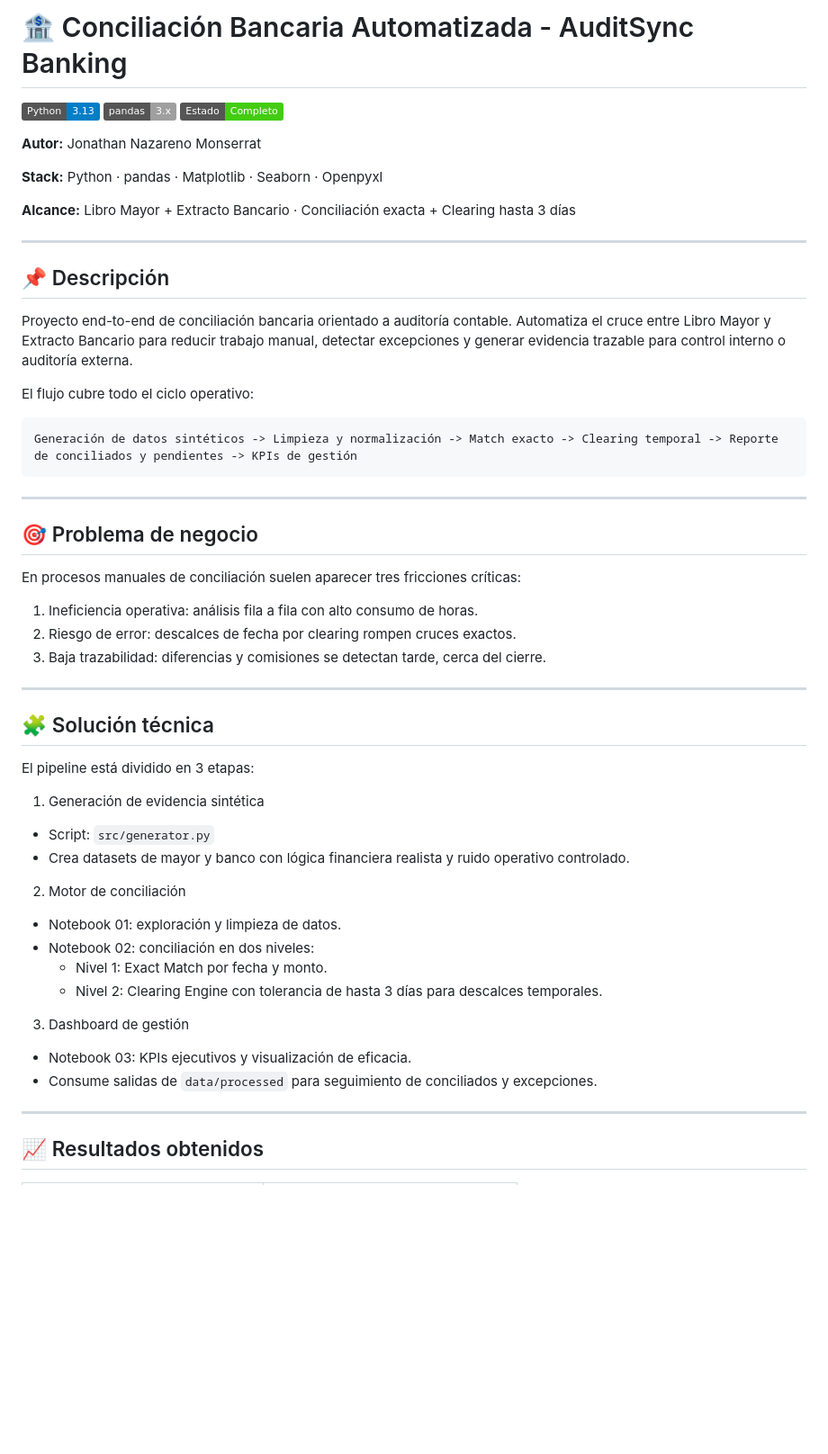
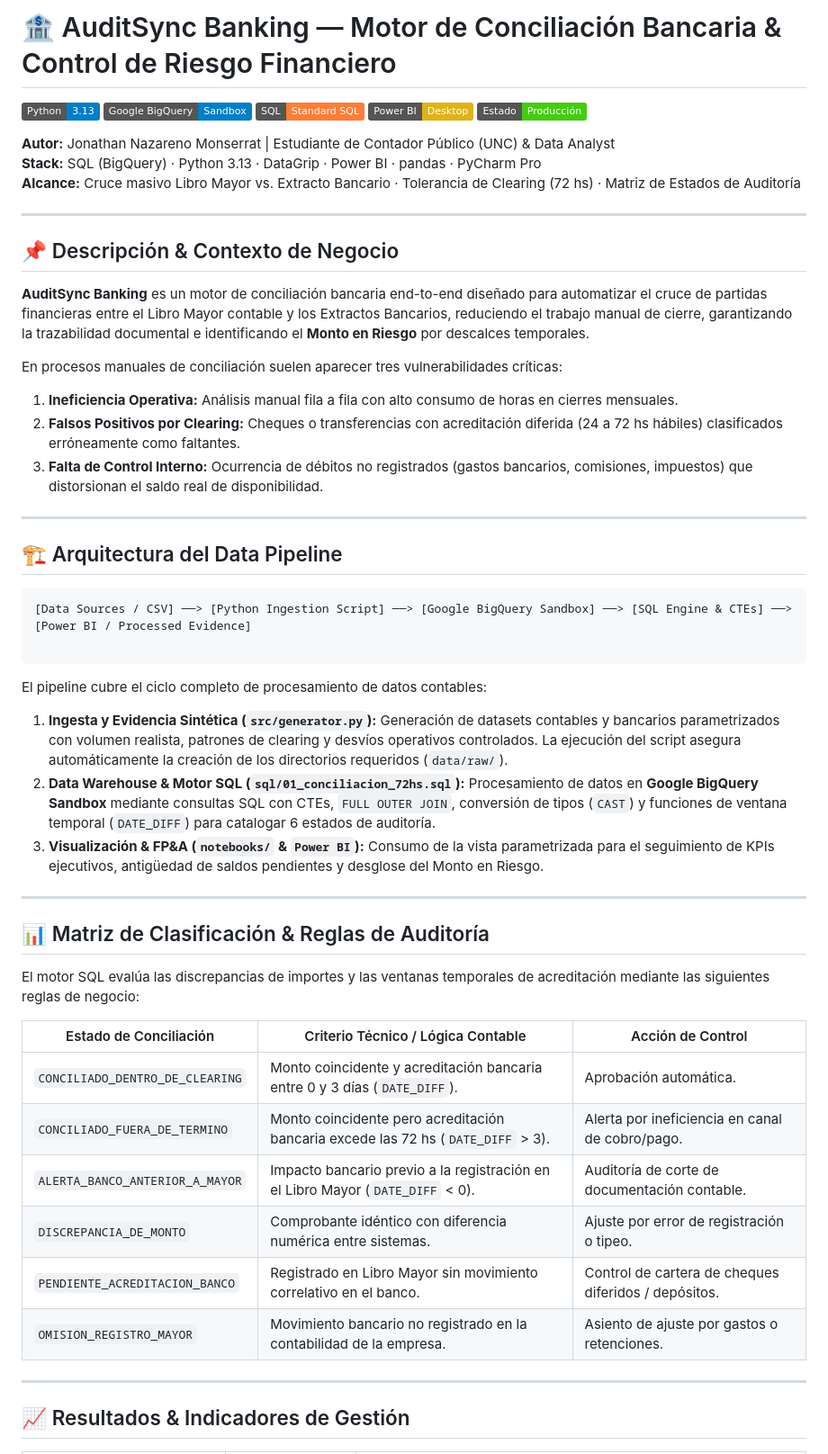
Before and after one commit to Jmonse/AuditSync_Banking, a Markdown page: README.md, the part around one of its changes. Shown at 90% size. Rendered like a GitHub page; badges without logos; blank space fills up the shorter version.

````diff
--- a/README.md
+++ b/README.md
@@ -1,62 +1,57 @@
-# 🏦 Conciliación Bancaria Automatizada - AuditSync Banking
+# 🏦 AuditSync Banking — Motor de Conciliación Bancaria & Control de Riesgo Financiero
 
 ![Python](https://img.shields.io/badge/Python-3.13-blue?logo=python)
-![pandas](https://img.shields.io/badge/pandas-3.x-lightgrey?logo=pandas)
-![Status](https://img.shields.io/badge/Estado-Completo-success)
+![Google BigQuery](https://img.shields.io/badge/Google%20BigQuery-Sandbox-blue?logo=googlecloud)
+![SQL](https://img.shields.io/badge/SQL-Standard%20SQL-orange?logo=postgresql)
+![Power BI](https://img.shields.io/badge/Power%20BI-Desktop-yellow?logo=powerbi)
+![Status](https://img.shields.io/badge/Estado-Producción-success)
 
-**Autor:** Jonathan Nazareno Monserrat
-
-**Stack:** Python · pandas · Matplotlib · Seaborn · Openpyxl
-
-**Alcance:** Libro Mayor + Extracto Bancario · Conciliación exacta + Clearing hasta 3 días
+**Autor:** Jonathan Nazareno Monserrat | Estudiante de Contador Público (UNC) & Data Analyst
+**Stack:** SQL (BigQuery) · Python 3.13 · DataGrip · Power BI · pandas · PyCharm Pro
+**Alcance:** Cruce masivo Libro Mayor vs. Extracto Bancario · Tolerancia de Clearing (72 hs) · Matriz de Estados de Auditoría
 
 ---
 
-## 📌 Descripción
+## 📌 Descripción & Contexto de Negocio
 
-Proyecto end-to-end de conciliación bancaria orientado a auditoría contable.
-Automatiza el cruce entre Libro Mayor y Extracto Bancario para reducir trabajo manual, detectar excepciones y generar evidencia trazable para control interno o auditoría externa.
+**AuditSync Banking** es un motor de conciliación bancaria end-to-end diseñado para automatizar el cruce de partidas financieras entre el Libro Mayor contable y los Extractos Bancarios, reduciendo el trabajo manual de cierre, garantizando la trazabilidad documental e identificando el **Monto en Riesgo** por descalces temporales.
 
-El flujo cubre todo el ciclo operativo:
-
-```text
-Generación de datos sintéticos -> Limpieza y normalización -> Match exacto -> Clearing temporal -> Reporte de conciliados y pendientes -> KPIs de gestión
-```
+En procesos manuales de conciliación suelen aparecer tres vulnerabilidades críticas:
+1. **Ineficiencia Operativa:** Análisis manual fila a fila con alto consumo de horas en cierres mensuales.
+2. **Falsos Positivos por Clearing:** Cheques o transferencias con acreditación diferida (24 a 72 hs hábiles) clasificados erróneamente como faltantes.
+3. **Falta de Control Interno:** Ocurrencia de débitos no registrados (gastos bancarios, comisiones, impuestos) que distorsionan el saldo real de disponibilidad.
 
 ---
 
-## 🎯 Problema de negocio
+## 🏗️ Arquitectura del Data Pipeline
 
-En procesos manuales de conciliación suelen aparecer tres fricciones críticas:
+```text
+[Data Sources / CSV] ──> [Python Ingestion Script] ──> [Google BigQuery Sandbox] ──> [SQL Engine & CTEs] ──> [Power BI / Processed Evidence]
 
-1. Ineficiencia operativa: análisis fila a fila con alto consumo de horas.
-2. Riesgo de error: descalces de fecha por clearing rompen cruces exactos.
-3. Baja trazabilidad: diferencias y comisiones se detectan tarde, cerca del cierre.
+```
+
+El pipeline cubre el ciclo completo de procesamiento de datos contables:
+
+1. **Ingesta y Evidencia Sintética (`src/generator.py`):** Generación de datasets contables y bancarios parametrizados con volumen realista, patrones de clearing y desvíos operativos controlados. La ejecución del script asegura automáticamente la creación de los directorios requeridos (`data/raw/`).
+2. **Data Warehouse & Motor SQL (`sql/01_conciliacion_72hs.sql`):** Procesamiento de datos en **Google BigQuery Sandbox** mediante consultas SQL con CTEs, `FULL OUTER JOIN`, conversión de tipos (`CAST`) y funciones de ventana temporal (`DATE_DIFF`) para catalogar 6 estados de auditoría.
+3. **Visualización & FP&A (`notebooks/` & `Power BI`):** Consumo de la vista parametrizada para el seguimiento de KPIs ejecutivos, antigüedad de saldos pendientes y desglose del Monto en Riesgo.
 
 ---
 
-## 🧩 Solución técnica
+## 📊 Matriz de Clasificación & Reglas de Auditoría
 
-El pipeline está dividido en 3 etapas:
+El motor SQL evalúa las discrepancias de importes y las ventanas temporales de acreditación mediante las siguientes reglas de negocio:
 
-1. Generación de evidencia sintética
-
-- Script: `src/generator.py`
-- Crea datasets de mayor y banco con lógica financiera realista y ruido operativo controlado.
-
-2. Motor de conciliación
-
-- Notebook 01: exploración y limpieza de datos.
-- Notebook 02: conciliación en dos niveles:
-  - Nivel 1: Exact Match por fecha y monto.
-  - Nivel 2: Clearing Engine con tolerancia de hasta 3 días para descalces temporales.
-
-3. Dashboard de gestión
-
-- Notebook 03: KPIs ejecutivos y visualización de eficacia.
-- Consume salidas de `data/processed` para seguimiento de conciliados y excepciones.
+| Estado de Conciliación | Criterio Técnico / Lógica Contable | Acción de Control |
+| --- | --- | --- |
+| `CONCILIADO_DENTRO_DE_CLEARING` | Monto coincidente y acreditación bancaria entre 0 y 3 días (`DATE_DIFF`). | Aprobación automática. |
+| `CONCILIADO_FUERA_DE_TERMINO` | Monto coincidente pero acreditación bancaria excede las 72 hs (`DATE_DIFF` > 3). | Alerta por ineficiencia en canal de cobro/pago. |
+| `ALERTA_BANCO_ANTERIOR_A_MAYOR` | Impacto bancario previo a la registración en el Libro Mayor (`DATE_DIFF` < 0). | Auditoría de corte de documentación contable. |
+| `DISCREPANCIA_DE_MONTO` | Comprobante idéntico con diferencia numérica entre sistemas. | Ajuste por error de registración o tipeo. |
+| `PENDIENTE_ACREDITACION_BANCO` | Registrado en Libro Mayor sin movimiento correlativo en el banco. | Control de cartera de cheques diferidos / depósitos. |
+| `OMISION_REGISTRO_MAYOR` | Movimiento bancario no registrado en la contabilidad de la empresa. | Asiento de ajuste por gastos o retenciones. |
 
 ---
 
-## 📈 Resultados obtenidos
+## 📈 Resultados & Indicadores de Gestión
 
````
Also changed, not shown: other parts of README.md (+52 -76 lines), docs/img/eficacia_motor_conciliacion.png, 8 other files.
